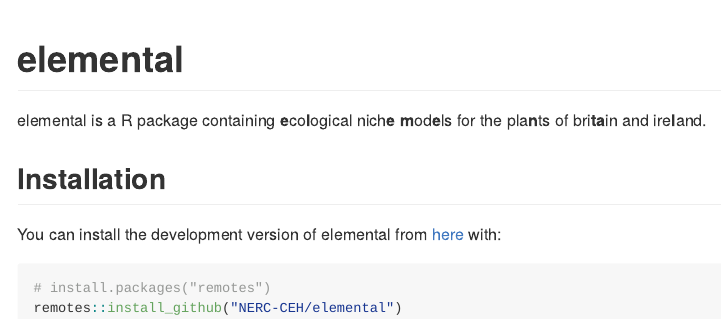
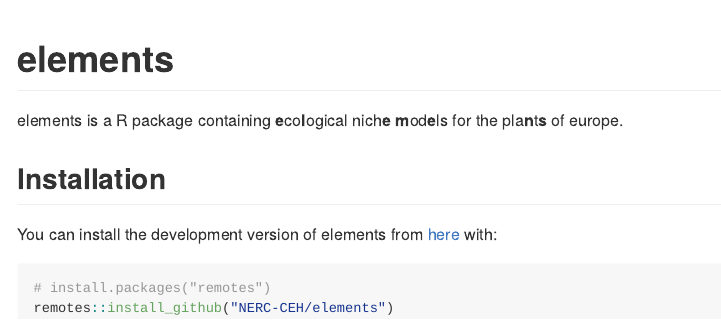
Before and after one commit to NERC-CEH/elements, an R Markdown document (README.Rmd): the page in a window 1100 px wide, from its top. The pictures show the output file README.md that the author committed with the source, drawn offline in the style of GitHub.

Commit message:
elemental -> elements

````diff
--- a/README.Rmd
+++ b/README.Rmd
@@ -13,18 +13,18 @@
 )
 ```
 
-# elemental
+# elements
 
 <!-- badges: start -->
 <!-- badges: end -->
 
-elemental is a R package containing **e**co**l**ogical nich**e** **m**od**e**ls for the pla**n**ts of bri**ta**in and ire**l**and.
+elements is a R package containing **e**co**l**ogical nich**e** **m**od**e**ls for the pla**n**t**s** of europe.
 
 ## Installation
 
-You can install the development version of elemental from [here](https://github.com/NERC-CEH/elemental) with:
+You can install the development version of elements from [here](https://github.com/NERC-CEH/elements) with:
 
 ``` r
 # install.packages("remotes")
-remotes::install_github("NERC-CEH/elemental")
+remotes::install_github("NERC-CEH/elements")
 ```
````
Also changed, not shown: NEWS.md (+1 -1 lines), R/data.R (+4 -4 lines), R/plots.R (+2 -2 lines), R/predict.R (+2 -2 lines), README.md, 3 other files.
